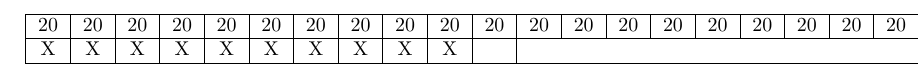
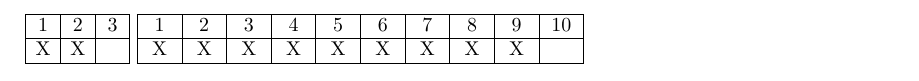
Before and after one commit to DanRoscigno/DnD, a LaTeX document (Sheet/array.tex): part of the page, cut at the place of the change. Compiled offline with pdfLaTeX.

Commit message:
trying array
Signed-off-by: DanRoscigno <dan@roscigno.com>

```diff
--- a/Sheet/array.tex
+++ b/Sheet/array.tex
@@ -6,10 +6,9 @@
 \NewDocumentCommand{\CountBox}{m}
  {
   % measure the wider number
-  \hbox_set:Nn \l_tmpa_box { 20 }
+  \hbox_set:Nn \l_tmpa_box { #1 }
   \dim_set:Nn \l_tmpa_dim { \box_wd:N \l_tmpa_box }
   % do as many columns as specified
-  \begin{tabular}{|*{20}{w{c}{\l_tmpa_dim}|}}
+  \begin{tabular}{|*{#1}{w{c}{\l_tmpa_dim}|}}
   \hline
   % do '<number> &' one less than specified, then add the last number
-  \int_step_function:nN { 20 - 1 } \__phlemp_countbox_head:n 20 \\
@@ -21,10 +21,10 @@
  }
 
 % auxiliary function for adding the & after the number
-\cs_new_protected:Nn \__phlemp_countbox_head:n { 20 & }
+\cs_new_protected:Nn \__phlemp_countbox_head:n { #1 & }
 \ExplSyntaxOff
 
 \begin{document}
 
-\CountBox{10}
+\CountBox{3} \CountBox{10}
 \end{document}
```
Also changed, not shown: Sheet/variables.tex (+7 -5 lines), Sheet/sheet.pdf, Sheet/array.tex (3 more changed lines).
